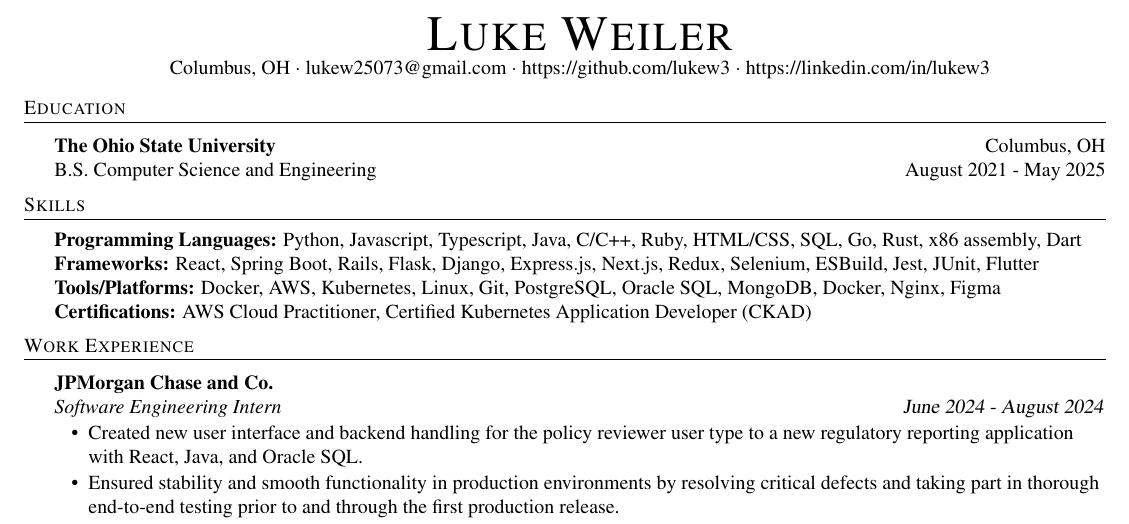
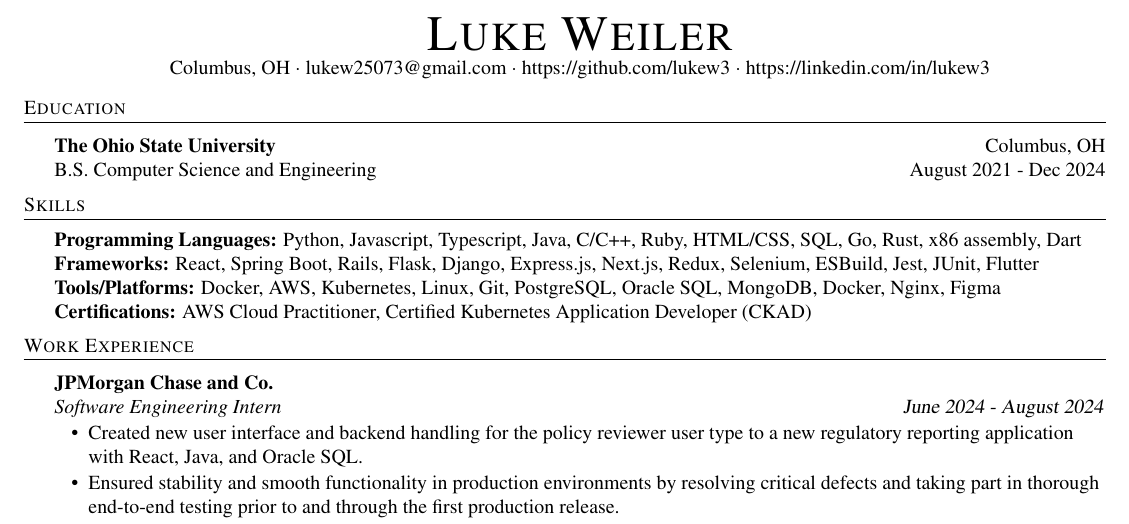
Before and after one commit to lukew3/resume, a LaTeX CV (resume.tex): part of the page, cut so that both start at the same text. Compiled offline with pdfLaTeX.

Commit message:
update grad date

```diff
--- a/resume.tex
+++ b/resume.tex
@@ -59,7 +59,7 @@
 \vspace{1mm}
 
     \textbf{The Ohio State University} \hfill Columbus, OH\\
-    B.S. Computer Science and Engineering\hfill \hfill August 2021 - May 2025\\
+    B.S. Computer Science and Engineering\hfill \hfill August 2021 - Dec 2024\\
     \vspace{2mm}
 
 
```
